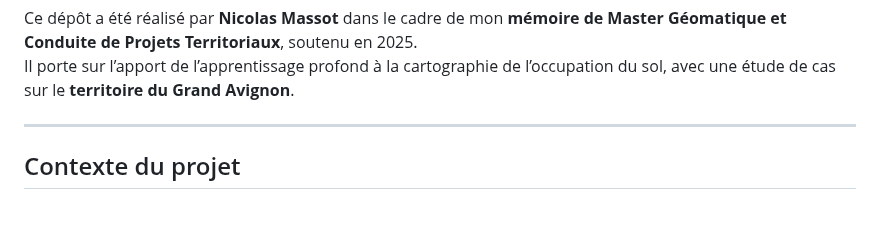
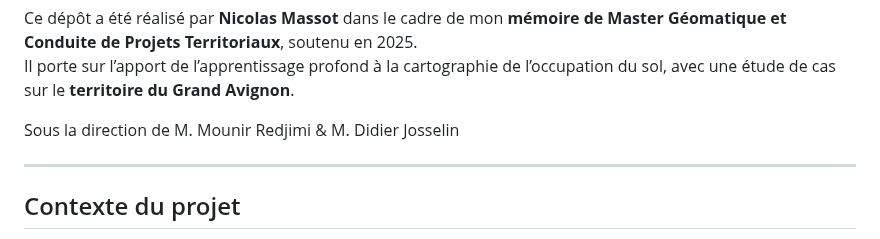
Before and after one commit to Mercatorien/MEMOIRE_MASSOT, a Markdown page: README.md, the part around the change. Drawn GitHub-style; blank space fills up the shorter version.

```diff
--- a/README.md
+++ b/README.md
@@ -2,6 +2,8 @@
 
 Ce dépôt a été réalisé par **Nicolas Massot** dans le cadre de mon **mémoire de Master Géomatique et Conduite de Projets Territoriaux**, soutenu en 2025.
 Il porte sur l’apport de l’apprentissage profond à la cartographie de l’occupation du sol, avec une étude de cas sur le **territoire du Grand Avignon**.
+
+Sous la direction de M. Mounir Redjimi & M. Didier Josselin
 
 ---
 
```
